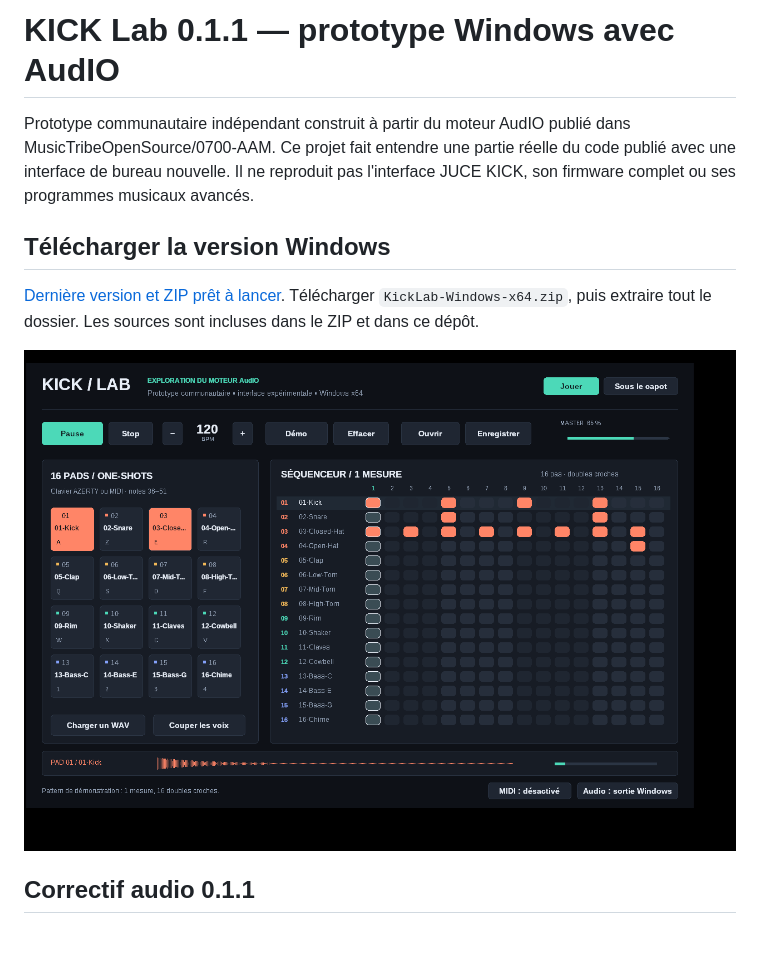
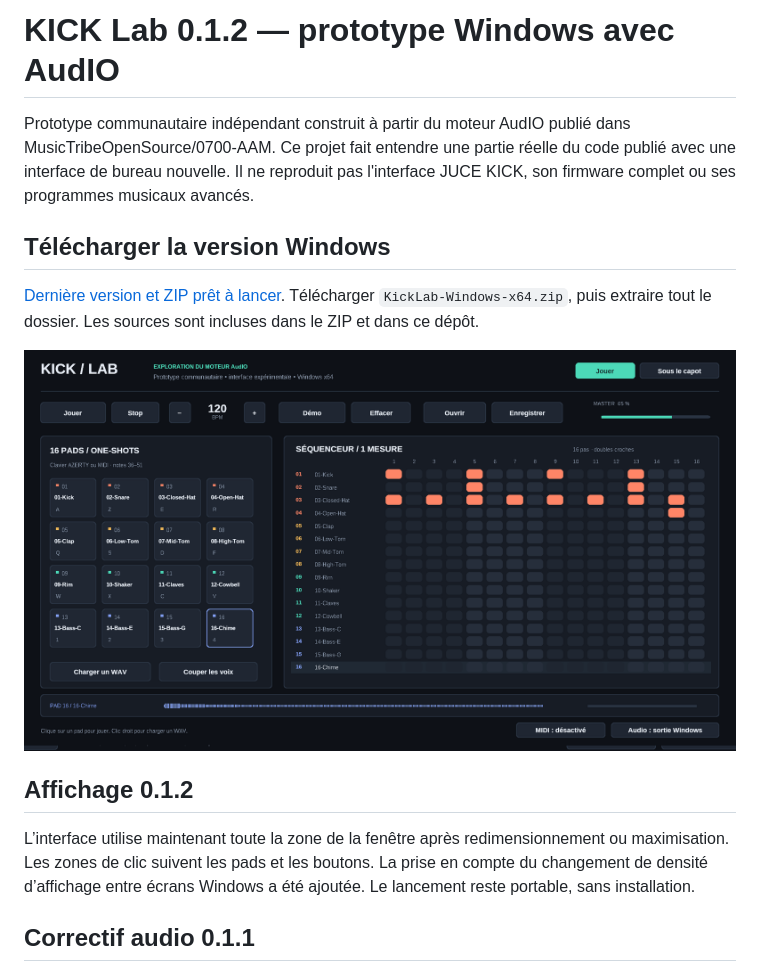
Before and after one commit to olivershadd-star/Berhinger-Kick, a Markdown page: README.md, the part around the change. Drawn GitHub-style; pictures changed too: APERCU.png; blank space fills up the shorter version.

Commit message:
Fix interface scaling when resizing and maximizing on Windows

```diff
--- a/README.md
+++ b/README.md
@@ -1,4 +1,4 @@
-# KICK Lab 0.1.1 — prototype Windows avec AudIO
+# KICK Lab 0.1.2 — prototype Windows avec AudIO
 
 Prototype communautaire indépendant construit à partir du moteur AudIO publié dans MusicTribeOpenSource/0700-AAM. Ce projet fait entendre une partie réelle du code publié avec une interface de bureau nouvelle. Il ne reproduit pas l'interface JUCE KICK, son firmware complet ou ses programmes musicaux avancés.
 
@@ -7,6 +7,10 @@ Prototype communautaire indépendant construit à partir du moteur AudIO publié
 [Dernière version et ZIP prêt à lancer](https://github.com/olivershadd-star/Berhinger-Kick/releases/latest). Télécharger `KickLab-Windows-x64.zip`, puis extraire tout le dossier. Les sources sont incluses dans le ZIP et dans ce dépôt.
 
 ![Interface du prototype KICK Lab](APERCU.png)
+
+## Affichage 0.1.2
+
+L’interface utilise maintenant toute la zone de la fenêtre après redimensionnement ou maximisation. Les zones de clic suivent les pads et les boutons. La prise en compte du changement de densité d’affichage entre écrans Windows a été ajoutée. Le lancement reste portable, sans installation.
 
 ## Correctif audio 0.1.1
 
```
Also changed, not shown: 5 other files.
